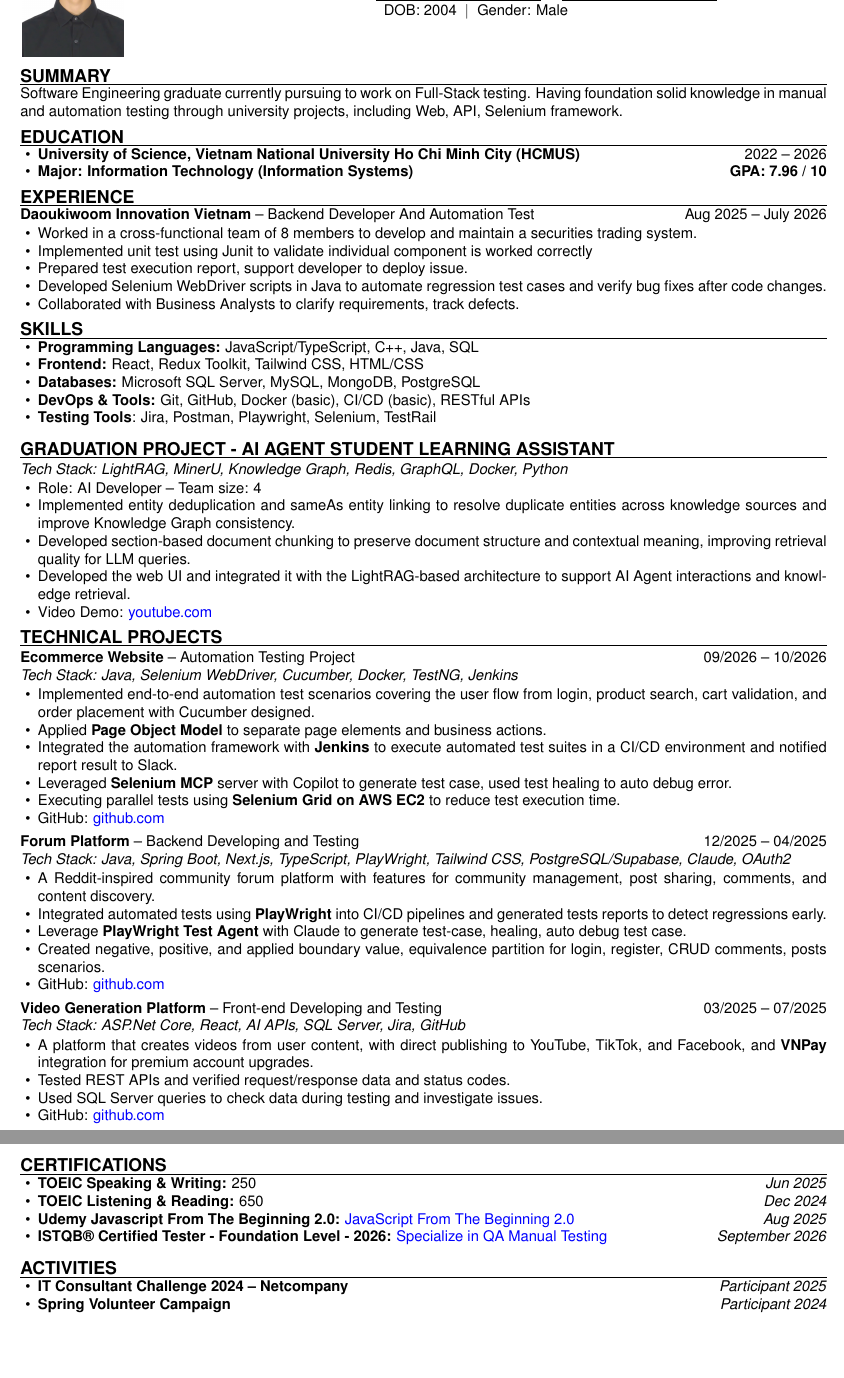
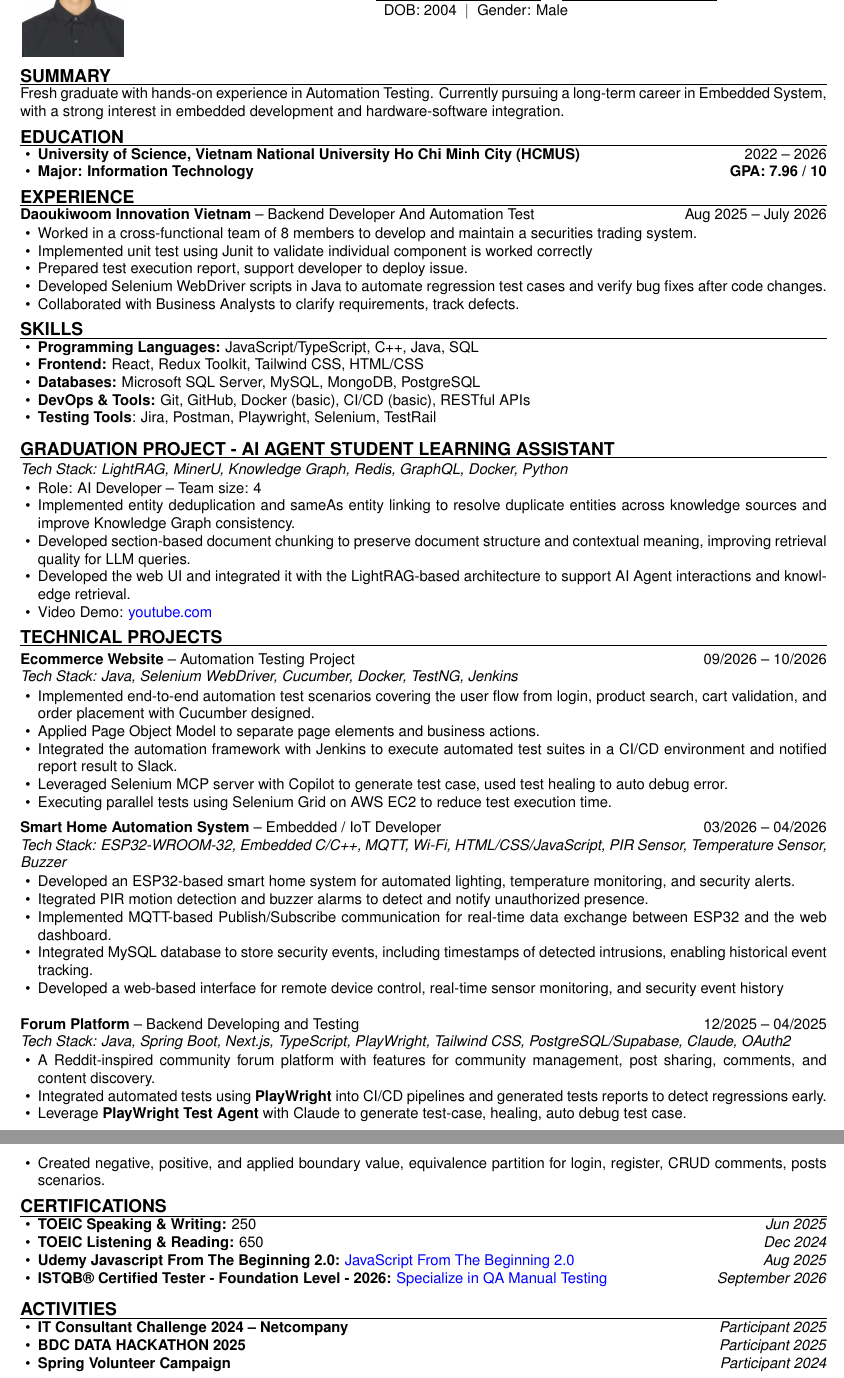
Before and after one commit to Giaphuc713/My-CV, a LaTeX document (main.tex): two parts of pages 1 and 2 of 2, joined at a grey line, cut so that both start at the same text, the shorter picture padded with empty space. Compiled offline with pdfLaTeX; a missing font is replaced by an installed copy or a similar font.

Commit message:
updated my test_cv

```diff
--- a/main.tex
+++ b/main.tex
@@ -41,15 +41,15 @@
 \vspace{-0.5em}
 \hrule
 \vspace{0.2em}
-Software Engineering graduate currently pursuing to work on Full-Stack testing. Having foundation solid knowledge in manual and automation testing through university projects, including Web, API, Selenium framework.
-
+Fresh graduate with hands-on experience in Automation Testing. Currently pursuing a long-term career in Embedded System, with a strong interest in embedded development and hardware-software integration.
 \section*{EDUCATION}
 \vspace{-0.5em}
 \hrule
 \vspace{0.2em}
 \begin{itemize}
     \item \textbf{University of Science, Vietnam National University Ho Chi Minh City (HCMUS)} \hfill 2022 -- 2026
-    \item \textbf{Major: Information Technology (Information Systems)} \hfill \textbf{GPA: 7.96 / 10}
+    \item \textbf{Major: Information Technology } \hfill \textbf{GPA: 7.96 / 10}
+
 \end{itemize}
 
 \section*{EXPERIENCE}
@@ -95,21 +95,37 @@ Software Engineering graduate currently pursuing to work on Full-Stack testing.
 \section*{TECHNICAL PROJECTS}
 \vspace{-0.5em}
 \hrule
-\vspace{0.4em}
+\vspace{0.5em}
 
 \noindent
 \textbf{Ecommerce Website} -- Automation Testing Project \hfill 09/2026 -- 10/2026 \\
 \textit{Tech Stack: Java, Selenium WebDriver, Cucumber, Docker, TestNG, Jenkins}
 \begin{itemize}
     \item Implemented end-to-end automation test scenarios covering the user flow from login, product search, cart validation, and order placement with Cucumber designed.
-    \item Applied \textbf{Page Object Model} to separate page elements and business actions.
-    \item Integrated the automation framework with \textbf{Jenkins} to execute automated test suites in a CI/CD environment and notified report result to Slack.
-    \item Leveraged \textbf{Selenium MCP} server with Copilot to generate test case, used test healing to auto debug error.
-    \item Executing parallel tests using \textbf{Selenium Grid on AWS EC2} to reduce test execution time.
-    \item GitHub: \href{https://github.com/Giaphuc713/Selenium-Test-Framework.git}{github.com}
+    \item Applied Page Object Model to separate page elements and business actions.
+    \item Integrated the automation framework with Jenkins to execute automated test suites in a CI/CD environment and notified report result to Slack.
+    \item Leveraged Selenium MCP server with Copilot to generate test case, used test healing to auto debug error.
+    \item Executing parallel tests using Selenium Grid on AWS EC2 to reduce test execution time.
 \end{itemize}
 
-\vspace{0.1cm}
+\vspace{0.4em}
+
+\noindent
+\textbf{Smart Home Automation System} -- Embedded / IoT Developer \hfill 03/2026 – 04/2026\\
+\textit {Tech Stack: ESP32-WROOM-32, Embedded C/C++, MQTT, Wi-Fi, HTML/CSS/JavaScript, PIR Sensor, Temperature Sensor,
+Buzzer}
+\begin{itemize}
+\item Developed an ESP32-based smart home system for automated lighting, temperature monitoring, and security alerts.
+\item Itegrated PIR motion detection and buzzer alarms to detect and notify unauthorized presence.
+\item Implemented MQTT-based Publish/Subscribe communication for real-time data exchange between ESP32 and the web
+dashboard.
+\item Integrated MySQL database to store security events, including timestamps of detected intrusions, enabling historical event
+tracking.
+\item Developed a web-based interface for remote device control, real-time sensor monitoring, and security event history
+\end{itemize}
+
+\vspace{0.4cm}
+
 \noindent
 \textbf{Forum Platform} -- Backend Developing and Testing \hfill 12/2025 -- 04/2025 \\
 \textit{Tech Stack: Java, Spring Boot, Next.js, TypeScript, PlayWright, Tailwind CSS, PostgreSQL/Supabase, Claude, OAuth2}
@@ -118,25 +134,8 @@ Software Engineering graduate currently pursuing to work on Full-Stack testing.
     \item Integrated automated tests using \textbf{PlayWright} into CI/CD pipelines and generated tests reports to detect regressions early.
     \item Leverage \textbf{PlayWright Test Agent} with Claude to generate test-case, healing, auto debug test case.
     \item Created negative, positive, and applied boundary value, equivalence partition for login, register, CRUD comments, posts scenarios.
-    \item GitHub: \href{https://github.com/Giaphuc713/forumplatform_automation.git}{github.com}
+
 \end{itemize}
-
-
-\vspace{0.1cm}
-
-\noindent
-\textbf{Video Generation Platform} -- Front-end Developing and Testing \hfill 03/2025 -- 07/2025 \\
-\textit{Tech Stack: ASP.Net Core, React, AI APIs, SQL Server, Jira, GitHub}
-\begin{itemize}
-    \item A platform that creates videos from user content, with direct publishing to YouTube, TikTok, and Facebook, and \textbf{VNPay} integration for premium account upgrades.
-    \item Tested REST APIs and verified request/response data and status codes.
-    \item Used SQL Server queries to check data during testing and investigate issues.
-    \item GitHub: \href{https://github.com/mquangcao/AIGenVideo.git}{github.com}
-\end{itemize}
-
-\vspace{0.1cm}
-
-
 
 \section*{CERTIFICATIONS}
 \vspace{-0.4em}
@@ -155,6 +154,7 @@ Software Engineering graduate currently pursuing to work on Full-Stack testing.
 \vspace{0.2em}
 \begin{itemize}
     \item \textbf{IT Consultant Challenge 2024 – Netcompany} \hfill \textit{Participant 2025}
+     \item \textbf{BDC DATA HACKATHON 2025}    \hfill \textit{Participant 2025}
     \item \textbf{Spring Volunteer Campaign} \hfill \textit{Participant 2024}
 \end{itemize}
 
```
Also changed, not shown: main.pdf.
